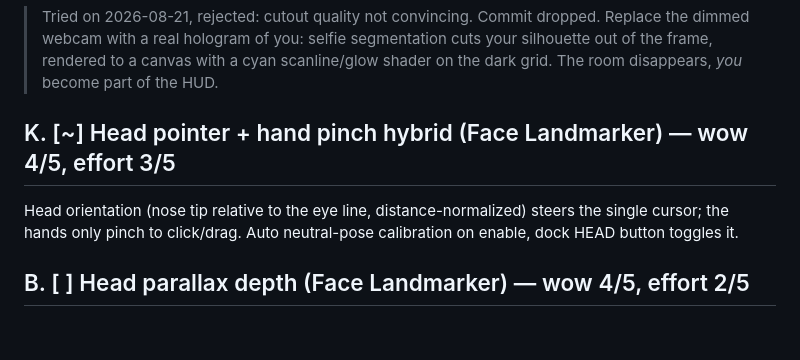
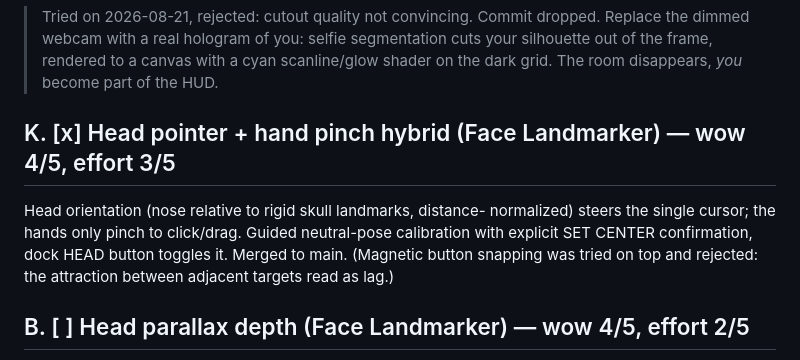
Before and after one commit to DanieleMorotti/HoloAirDesk, a Markdown page: EXPERIMENTS.md, the part around the change. Drawn GitHub-style; blank space fills up the shorter version.

```diff
--- a/EXPERIMENTS.md
+++ b/EXPERIMENTS.md
@@ -9,10 +9,13 @@ cuts your silhouette out of the frame, rendered to a canvas with a cyan
 scanline/glow shader on the dark grid. The room disappears, *you* become
 part of the HUD.
 
-## K. [~] Head pointer + hand pinch hybrid (Face Landmarker) — wow 4/5, effort 3/5
-Head orientation (nose tip relative to the eye line, distance-normalized)
-steers the single cursor; the hands only pinch to click/drag. Auto
-neutral-pose calibration on enable, dock HEAD button toggles it.
+## K. [x] Head pointer + hand pinch hybrid (Face Landmarker) — wow 4/5, effort 3/5
+Head orientation (nose relative to rigid skull landmarks, distance-
+normalized) steers the single cursor; the hands only pinch to click/drag.
+Guided neutral-pose calibration with explicit SET CENTER confirmation,
+dock HEAD button toggles it. Merged to main. (Magnetic button snapping
+was tried on top and rejected: the attraction between adjacent targets
+read as lag.)
 
 ## B. [ ] Head parallax depth (Face Landmarker) — wow 4/5, effort 2/5
 Track the head position and shift windows a few px against head movement,
```
Also changed, not shown: README.md (+14 -0 lines).
